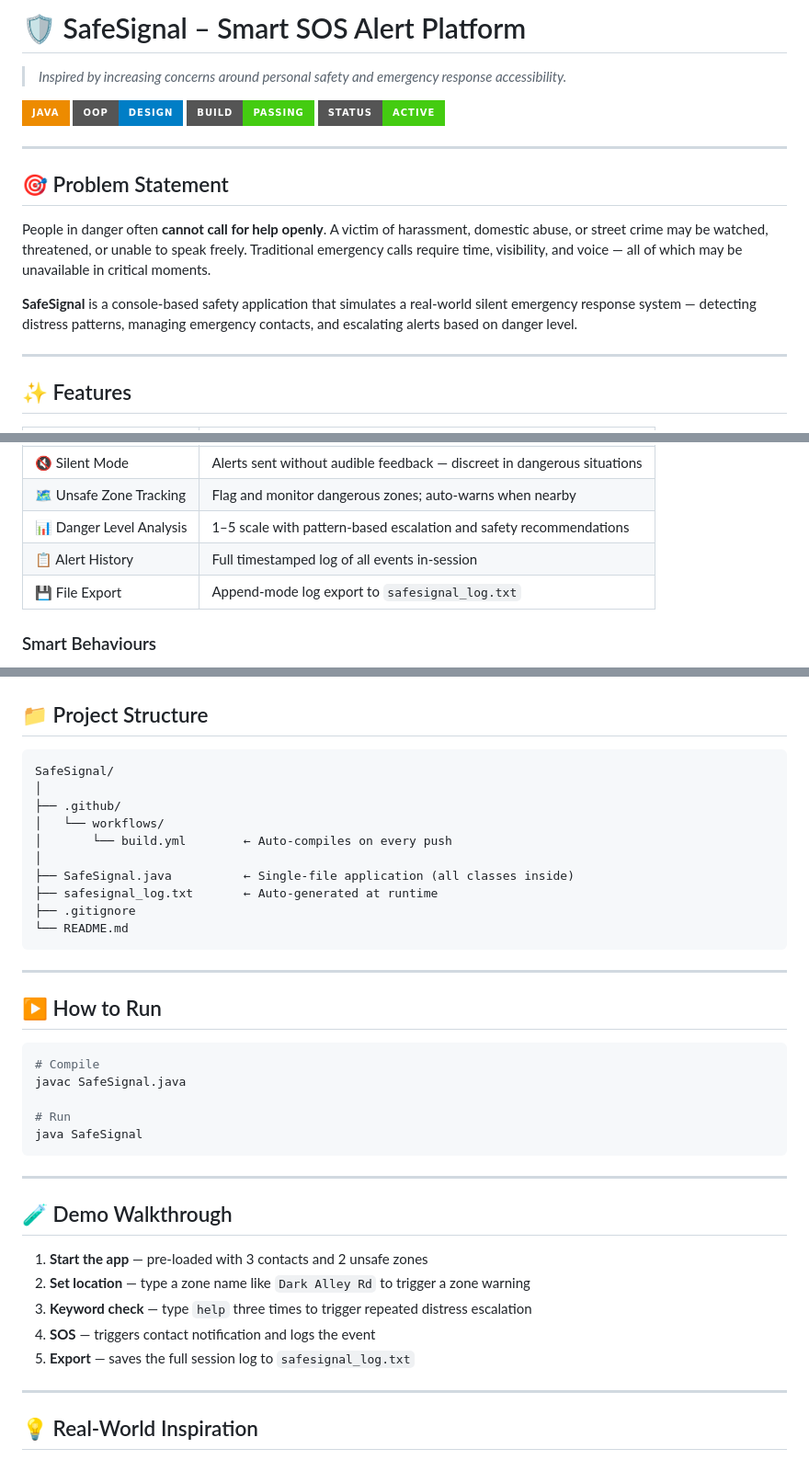
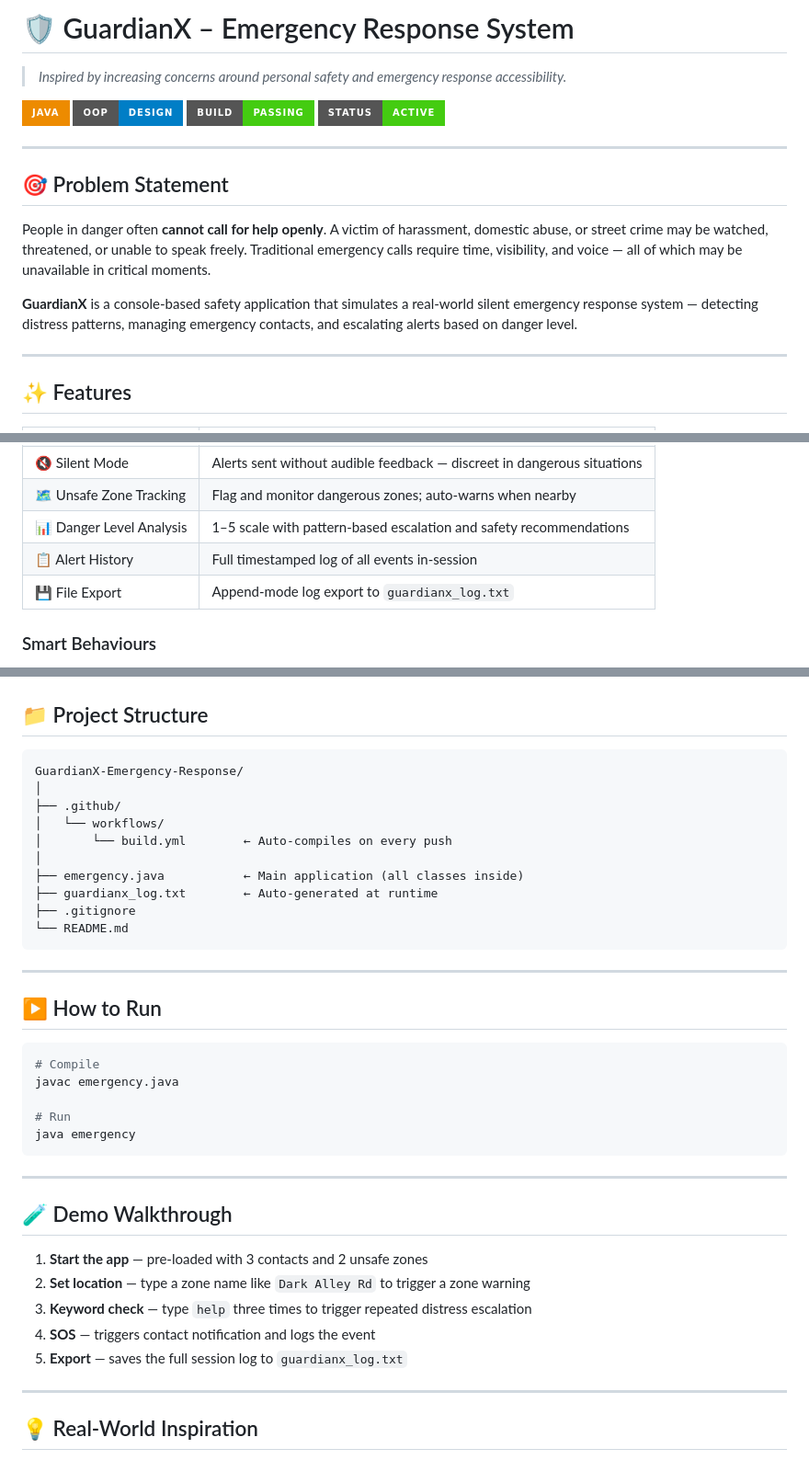
Before and after one commit to sanjanamandal1/GuardianX-Emergency-Response, a Markdown page: README.md, 3 parts joined by grey strips. Shown at 92% size. Rendered like a GitHub page; badges without logos.

Commit message:
Rename SafeSignal to GuardianX in README

````diff
--- a/README.md
+++ b/README.md
@@ -1,4 +1,4 @@
-# 🛡️ SafeSignal – Smart SOS Alert Platform
+# 🛡️ GuardianX – Emergency Response System
 
 > *Inspired by increasing concerns around personal safety and emergency response accessibility.*
 
@@ -13,7 +13,7 @@
 
 People in danger often **cannot call for help openly**. A victim of harassment, domestic abuse, or street crime may be watched, threatened, or unable to speak freely. Traditional emergency calls require time, visibility, and voice — all of which may be unavailable in critical moments.
 
-**SafeSignal** is a console-based safety application that simulates a real-world silent emergency response system — detecting distress patterns, managing emergency contacts, and escalating alerts based on danger level.
+**GuardianX** is a console-based safety application that simulates a real-world silent emergency response system — detecting distress patterns, managing emergency contacts, and escalating alerts based on danger level.
 
 ---
 
@@ -29,7 +29,7 @@ People in danger often **cannot call for help openly**. A victim of harassment,
 | 🗺️ Unsafe Zone Tracking | Flag and monitor dangerous zones; auto-warns when nearby |
 | 📊 Danger Level Analysis | 1–5 scale with pattern-based escalation and safety recommendations |
 | 📋 Alert History | Full timestamped log of all events in-session |
-| 💾 File Export | Append-mode log export to `safesignal_log.txt` |
+| 💾 File Export | Append-mode log export to `guardianx_log.txt` |
 
 ### Smart Behaviours
 - **Repeated Distress Detection** — if distress keywords appear 3+ times, danger escalates automatically
@@ -69,14 +69,14 @@ Date/Time      : java.time.LocalDateTime, DateTimeFormatter
 ## 📁 Project Structure
 
 ```
-SafeSignal/
+GuardianX-Emergency-Response/
 │
 ├── .github/
 │   └── workflows/
 │       └── build.yml        ← Auto-compiles on every push
 │
-├── SafeSignal.java          ← Single-file application (all classes inside)
-├── safesignal_log.txt       ← Auto-generated at runtime
+├── emergency.java           ← Main application (all classes inside)
+├── guardianx_log.txt        ← Auto-generated at runtime
 ├── .gitignore
 └── README.md
 ```
@@ -87,10 +87,10 @@ SafeSignal/
 
 ```bash
 # Compile
-javac SafeSignal.java
+javac emergency.java
 
 # Run
-java SafeSignal
+java emergency
 ```
 
 ---
@@ -101,7 +101,7 @@ java SafeSignal
 2. **Set location** — type a zone name like `Dark Alley Rd` to trigger a zone warning
 3. **Keyword check** — type `help` three times to trigger repeated distress escalation
 4. **SOS** — triggers contact notification and logs the event
-5. **Export** — saves the full session log to `safesignal_log.txt`
+5. **Export** — saves the full session log to `guardianx_log.txt`
 
 ---
 
````
